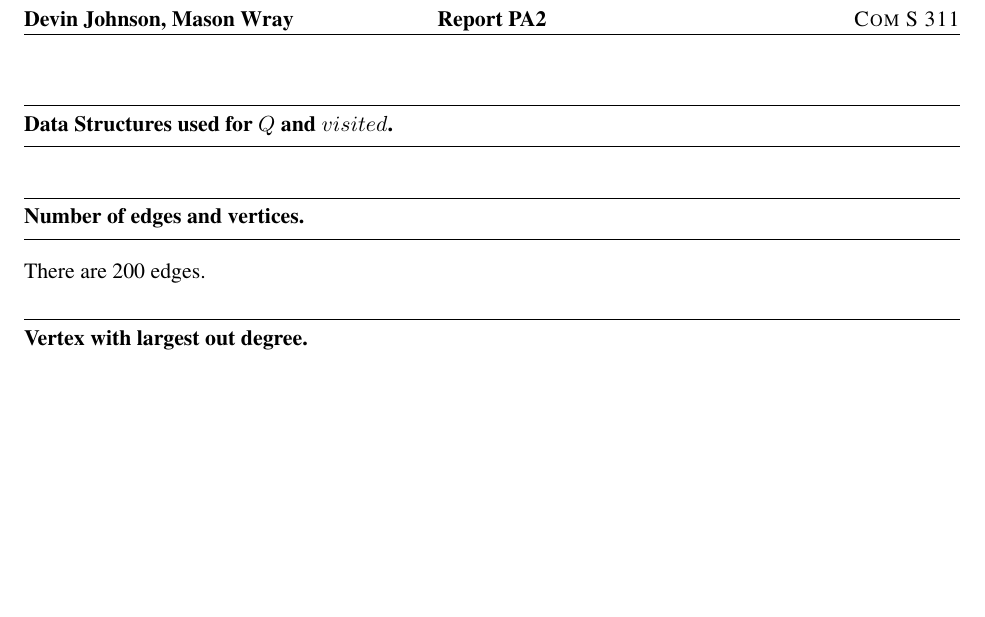
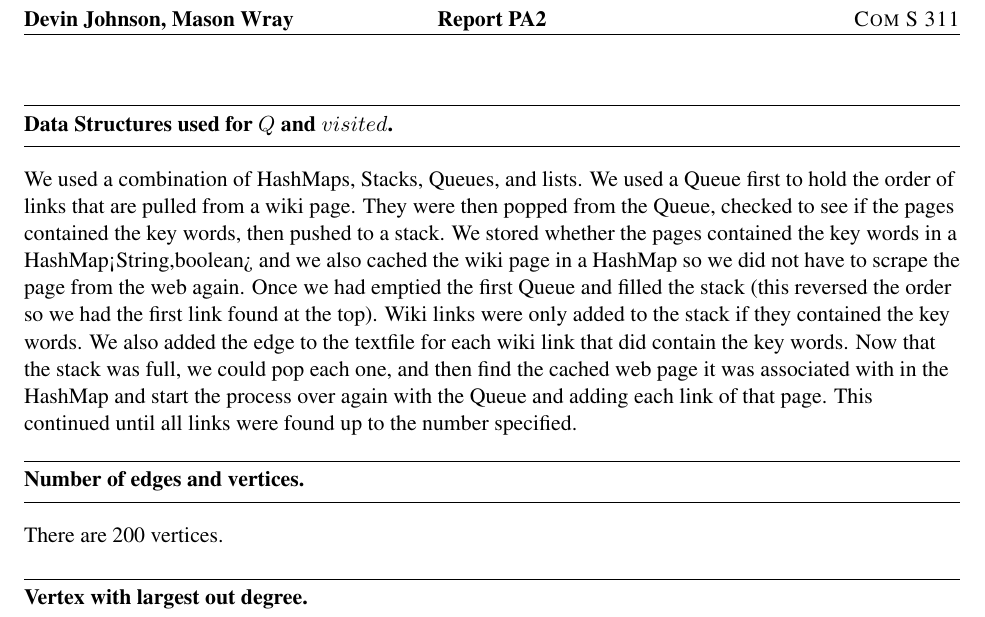
Before and after one commit to Devin1282/Com-Sci-311, a LaTeX document (project2/reportPA2.tex): part of the page, cut so that both start at the same text, the shorter picture padded with empty space. The pictures show the PDF file project2/reportPA2.pdf that the author committed with the source.

Commit message:
Added write up for first part of report

```diff
--- a/project2/reportPA2.tex
+++ b/project2/reportPA2.tex
@@ -50,9 +50,10 @@
 %Section B==============Put your answers to the questions below here=======================
 
 \question{Data Structures used for $Q$ and $visited$}{}
+We used a combination of HashMaps, Stacks, Queues, and lists.  We used a Queue first to hold the order of links that are pulled from a wiki page.  They were then popped from the Queue, checked to see if the pages contained the key words, then pushed to a stack.  We stored whether the pages contained the key words in a HashMap<String,boolean> and we also cached the wiki page in a HashMap so we did not have to scrape the page from the web again.  Once we had emptied the first Queue and filled the stack (this reversed the order so we had the first link found at the top).  Wiki links were only added to the stack if they contained the key words.  We also added the edge to the textfile for each wiki link that did contain the key words.  Now that the stack was full, we could pop each one, and then find the cached web page it was associated with in the HashMap and start the process over again with the Queue and adding each link of that page.  This continued until all links were found up to the number specified.\\
 
 \question{Number of edges and vertices}{}
-There are 200 edges.
+There are 200 vertices.
 
 \question{Vertex with largest out degree}{}
 
```
Also changed, not shown: project2/reportPA2.pdf.
